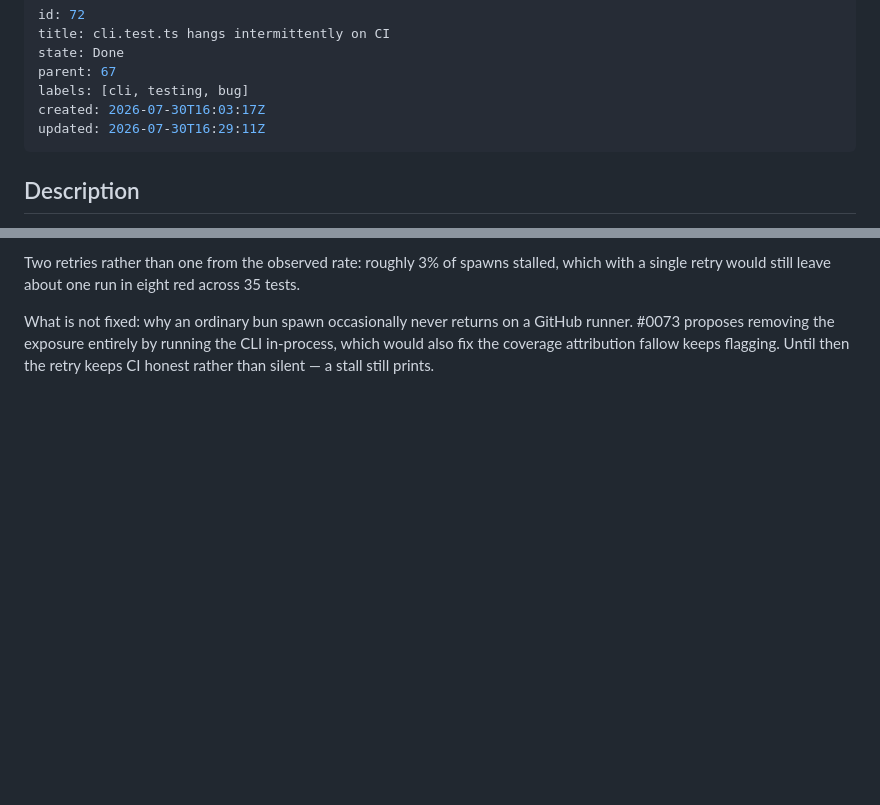
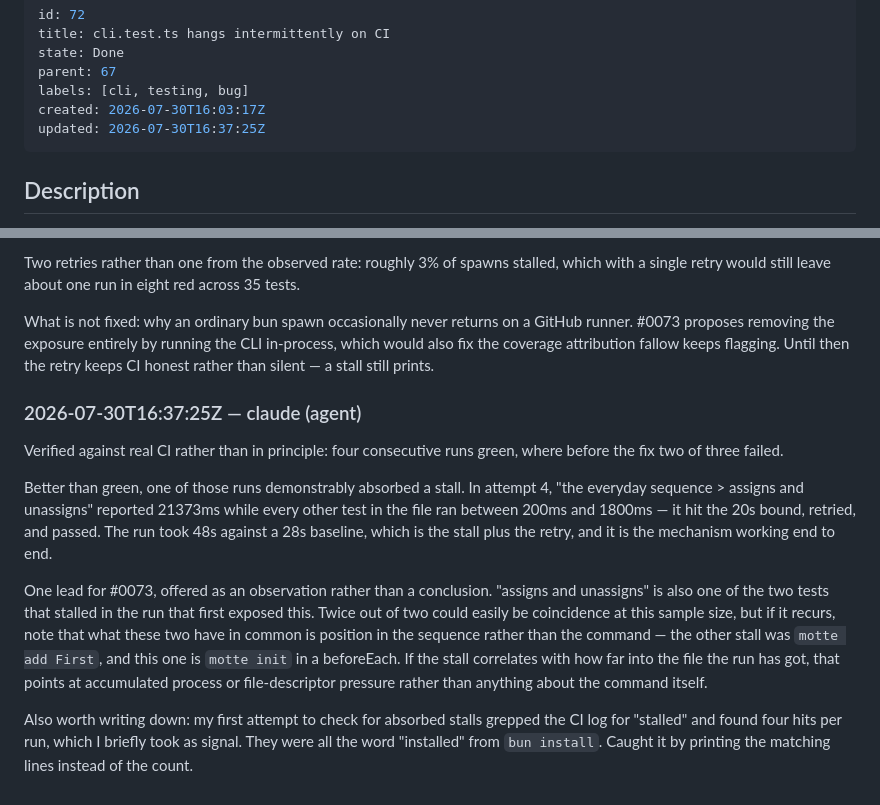
Before and after one commit to CodeVachon/motte, a Markdown page: .motte/issues/0072-cli-test-ts-hangs-intermittently-on-ci.md, 2 parts joined by grey strips. Drawn GitHub-style; blank space fills up the shorter version.

Commit message:
Record the CI evidence for #0072
Four consecutive green runs, one of which absorbed a real 21.4s stall on the same test
that failed before the fix — the mechanism working end to end rather than in principle.

Co-Authored-By: Claude Opus 5 <noreply@anthropic.com>

```diff
--- a/.motte/issues/0072-cli-test-ts-hangs-intermittently-on-ci.md
+++ b/.motte/issues/0072-cli-test-ts-hangs-intermittently-on-ci.md
@@ -5,7 +5,7 @@ state: Done
 parent: 67
 labels: [cli, testing, bug]
 created: 2026-07-30T16:03:17Z
-updated: 2026-07-30T16:29:11Z
+updated: 2026-07-30T16:37:25Z
 ---
 
 ## Description
@@ -57,3 +57,24 @@ would still leave about one run in eight red across 35 tests.
 What is not fixed: why an ordinary bun spawn occasionally never returns on a GitHub runner. #0073 proposes
 removing the exposure entirely by running the CLI in-process, which would also fix the coverage attribution
 fallow keeps flagging. Until then the retry keeps CI honest rather than silent — a stall still prints.
+
+### 2026-07-30T16:37:25Z — claude (agent)
+
+Verified against real CI rather than in principle: four consecutive runs green, where before the fix two
+of three failed.
+
+Better than green, one of those runs demonstrably absorbed a stall. In attempt 4, "the everyday sequence >
+assigns and unassigns" reported 21373ms while every other test in the file ran between 200ms and 1800ms —
+it hit the 20s bound, retried, and passed. The run took 48s against a 28s baseline, which is the stall plus
+the retry, and it is the mechanism working end to end.
+
+One lead for #0073, offered as an observation rather than a conclusion. "assigns and unassigns" is also one
+of the two tests that stalled in the run that first exposed this. Twice out of two could easily be
+coincidence at this sample size, but if it recurs, note that what these two have in common is position in
+the sequence rather than the command — the other stall was `motte add First`, and this one is `motte init`
+in a beforeEach. If the stall correlates with how far into the file the run has got, that points at
+accumulated process or file-descriptor pressure rather than anything about the command itself.
+
+Also worth writing down: my first attempt to check for absorbed stalls grepped the CI log for "stalled"
+and found four hits per run, which I briefly took as signal. They were all the word "installed" from
+`bun install`. Caught it by printing the matching lines instead of the count.
```
